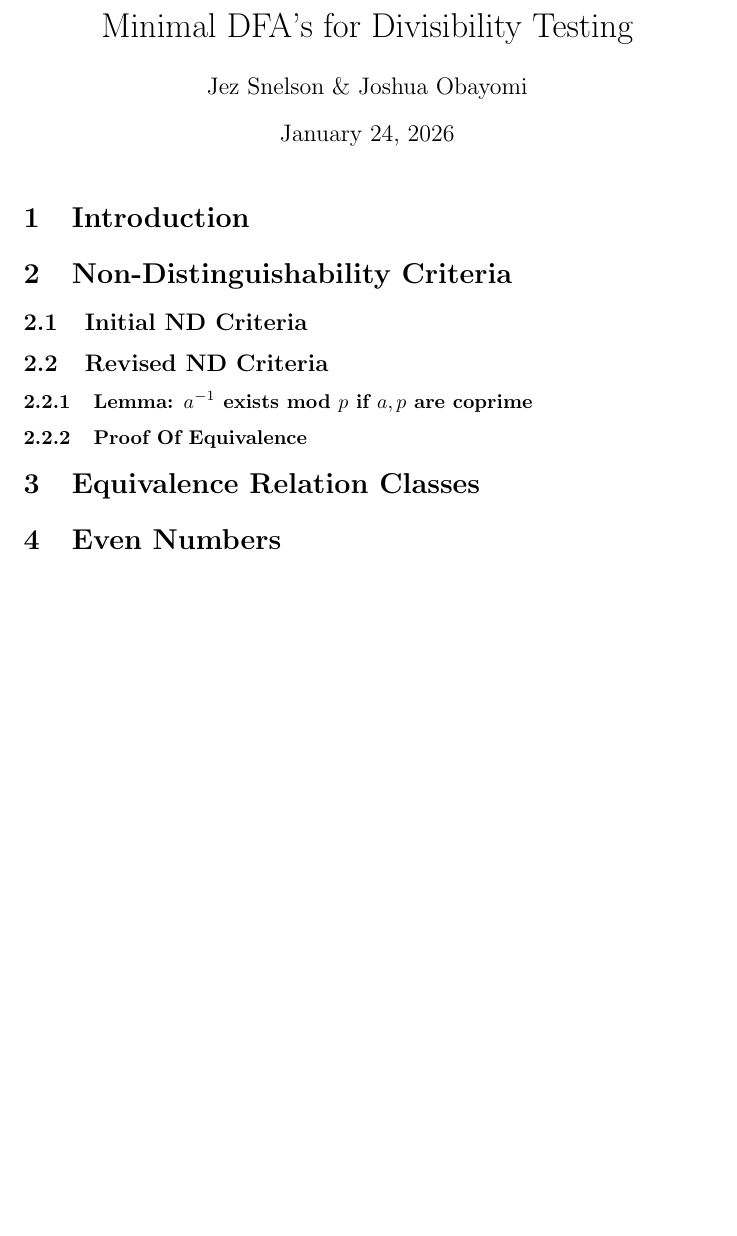
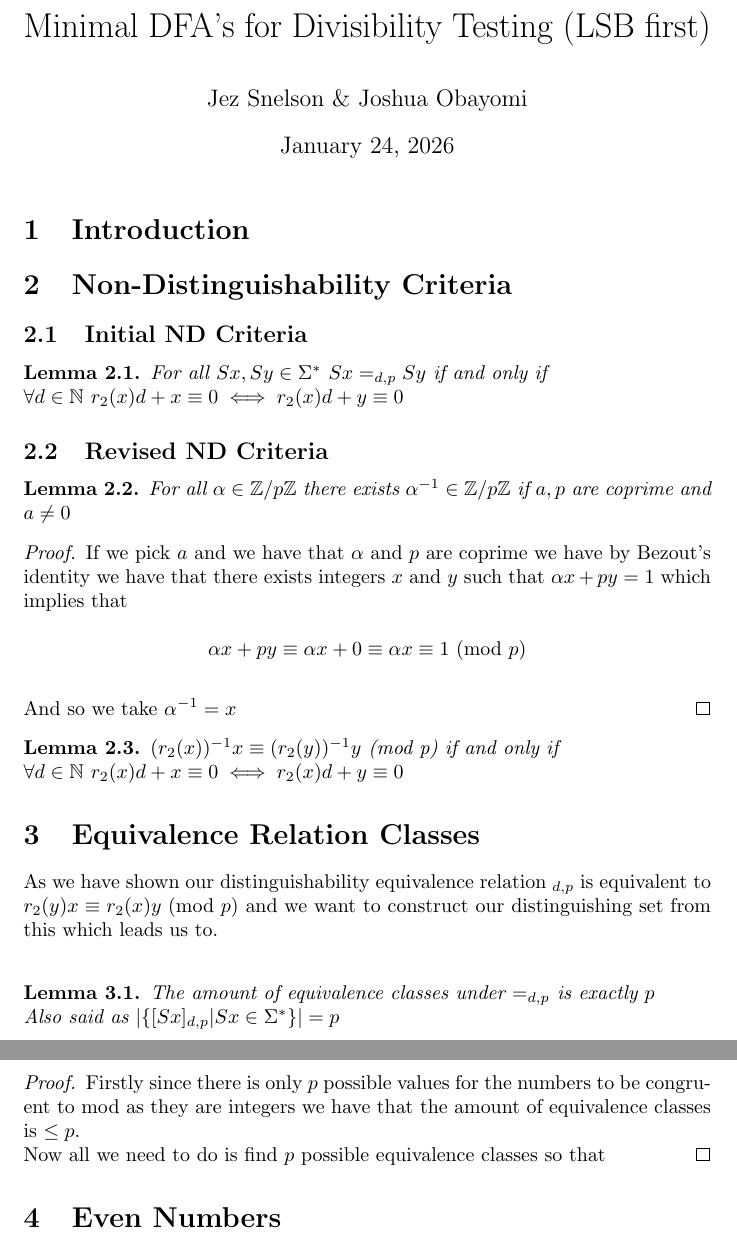
Before and after one commit to JCSnelson/Divisibility-DFAs, a LaTeX document (LSB.tex): part of the page before the commit and two parts of pages 1 and 2 of 2 after it, the two joined at a grey line, cut so that both start at the same text, the shorter picture padded with empty space. Compiled offline with pdfLaTeX.

Commit message:
Updated LSB proof

```diff
--- a/LSB.tex
+++ b/LSB.tex
@@ -2,17 +2,47 @@
 \usepackage{graphicx} % Required for inserting
 \usepackage{amsmath,amsfonts,amssymb}
 \usepackage{float}
-\title{Minimal DFA's for Divisibility Testing}
+\usepackage{amsthm}
+\newtheorem{theorem}{Theorem}[section]
+\newtheorem{lemma}[theorem]{Lemma}
+\title{Minimal DFA's for Divisibility Testing (LSB first)}
 \author{Jez Snelson \& Joshua Obayomi}
 \begin{document}
 \maketitle
 \section{Introduction}
 \section{Non-Distinguishability Criteria}
+% Declare function r_b(x) at some point
+% Declare distinguishability equivalence relation for divisibility by p ~_{d,p}
 \subsection{Initial ND Criteria}
+\begin{lemma}
+  % Define notation of x = val(Sx)
+  For all $Sx,Sy\in\Sigma^*$ $Sx=_{d,p}Sy$ if and only if\\
+  $\forall d\in\mathbb N$ $r_2(x)d+x\equiv0\iff r_2(x)d+y\equiv0$
+\end{lemma}
 \subsection{Revised ND Criteria}
-\subsubsection{Lemma: $a^{-1}$ exists mod $p$ if $a,p$ are coprime}
-\subsubsection{Proof Of Equivalence}
+\begin{lemma}
+  For all $\alpha\in\mathbb Z/p\mathbb Z$ there exists $\alpha^{-1}\in \mathbb Z/p\mathbb Z$ if $a,p$ are coprime and $a\neq0$
+\end{lemma}
+\begin{proof}
+If we pick $a$ and we have that $\alpha$ and $p$ are coprime we have by Bezout's identity we have that there exists integers $x$ and $y$ such that $\alpha x+py=1$ which implies that\\
+\[\alpha x+py\equiv\alpha x+0\equiv\alpha x\equiv1\text{   (mod }p)\]\\
+And so we take $\alpha^{-1}=x$
+\end{proof}
+\begin{lemma}
+$(r_2(x))^{-1}x\equiv (r_2(y))^{-1}y \text{  (mod p)}$ if and only if\\
+$\forall d\in\mathbb N$ $r_2(x)d+x\equiv0\iff r_2(x)d+y\equiv0$
+\end{lemma}
 \section{Equivalence Relation Classes}
+As we have shown our distinguishability equivalence relation $_{d,p}$ is equivalent to $r_2(y)x\equiv r_2(x)y \text{  (mod }p)$ and we want to construct our distinguishing set from this which leads us to.\\
+\begin{lemma}
+  The amount of equivalence classes under $=_{d,p}$ is exactly $p$\\
+  Also said as $|\{[Sx]_{d,p}|Sx\in\Sigma^*\}|=p$
+\end{lemma}
+\begin{proof}
+  Firstly since there is only $p$ possible values for the numbers to be congruent to mod as they are integers we have that the amount of equivalence classes is $\leq p$.\\
+  Now all we need to do is find $p$ possible equivalence classes so that
+\end{proof}
+
 \section{Even Numbers}
 
 \end{document}
```
Also changed, not shown: LSB.pdf.
